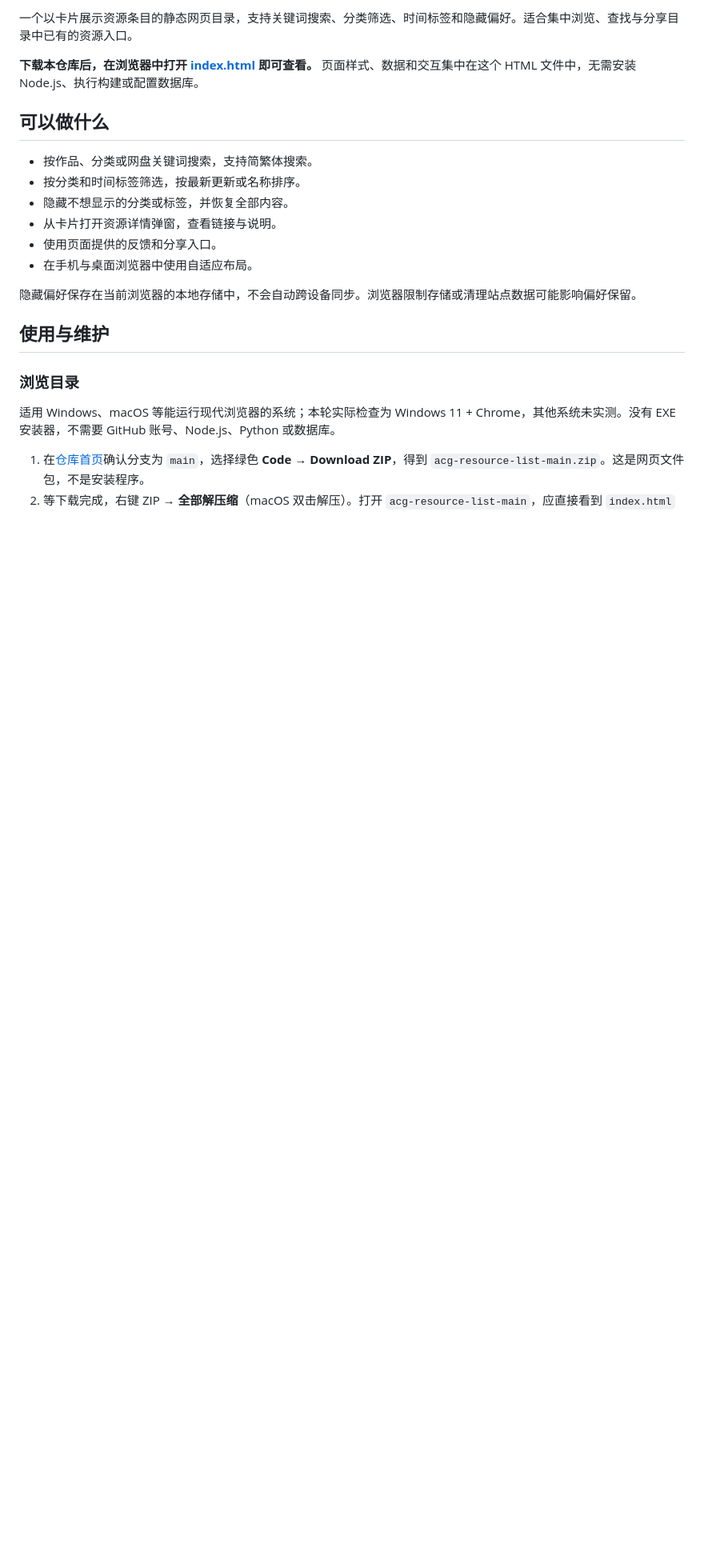
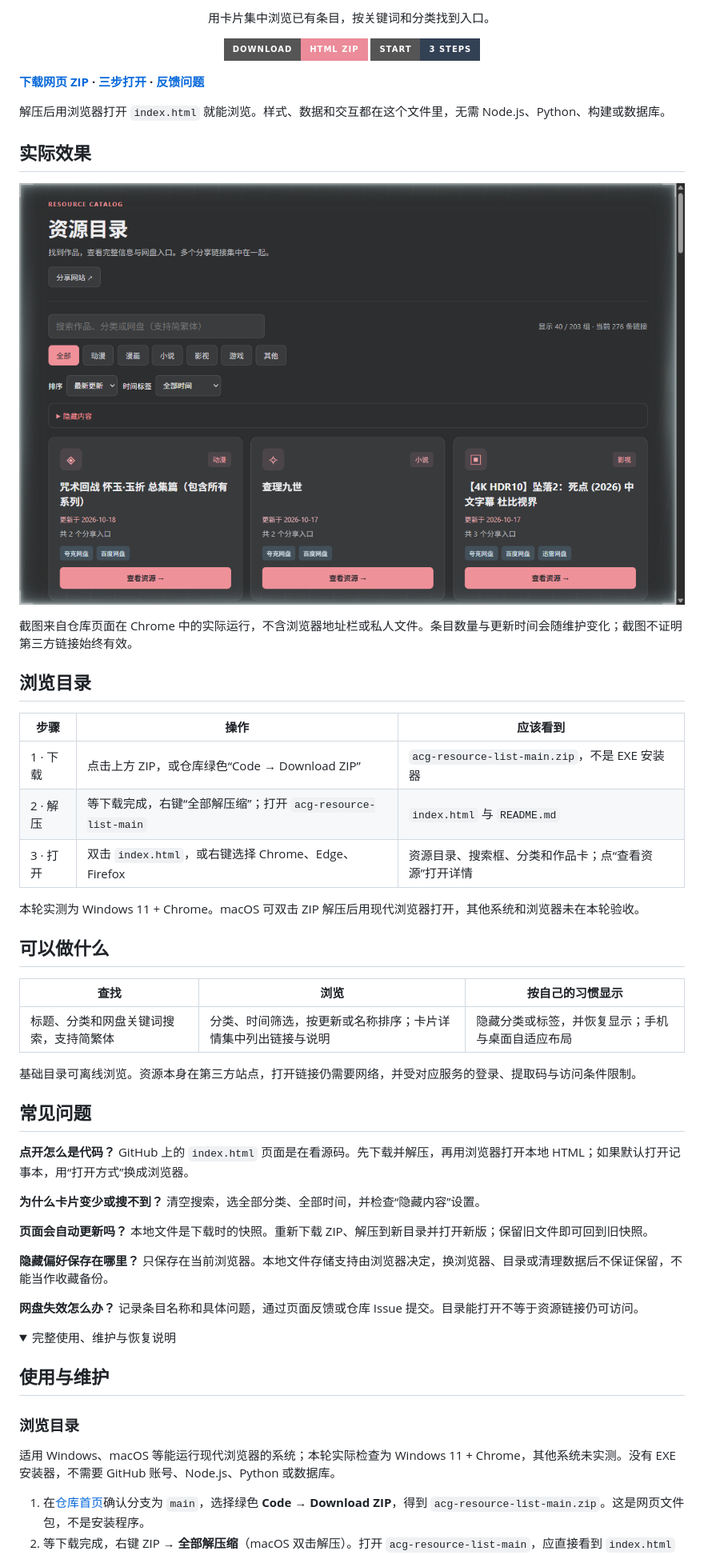
Before and after one commit to konghenfuxue-cpu/acg-resource-list, a Markdown page: README.md, the part around the change printed below. Shown: that part at 80% size. GitHub-like rendering; pictures changed too: docs/images/catalog-preview.png (added); folded sections open; badges without logos; blank space fills up the shorter version.

Commit message:
docs: add visual README and three-step start

```diff
--- a/README.md
+++ b/README.md
@@ -2,18 +2,53 @@
 
-一个以卡片展示资源条目的静态网页目录，支持关键词搜索、分类筛选、时间标签和隐藏偏好。适合集中浏览、查找与分享目录中已有的资源入口。
+<p align="center">用卡片集中浏览已有条目，按关键词和分类找到入口。</p>
 
-**下载本仓库后，在浏览器中打开 [index.html](index.html) 即可查看。** 页面样式、数据和交互集中在这个 HTML 文件中，无需安装 Node.js、执行构建或配置数据库。
+<p align="center">
+  <a href="https://github.com/konghenfuxue-cpu/acg-resource-list/archive/refs/heads/main.zip"><img src="https://img.shields.io/badge/Download-HTML_ZIP-ec8b99?style=for-the-badge&logo=github&logoColor=white" alt="下载完整网页 ZIP"></a>
+  <a href="#浏览目录"><img src="https://img.shields.io/badge/Start-3_Steps-334155?style=for-the-badge" alt="查看三步打开方法"></a>
+</p>
+
+**[下载网页 ZIP](https://github.com/konghenfuxue-cpu/acg-resource-list/archive/refs/heads/main.zip) · [三步打开](#浏览目录) · [反馈问题](https://github.com/konghenfuxue-cpu/acg-resource-list/issues)**
+
+解压后用浏览器打开 `index.html` 就能浏览。样式、数据和交互都在这个文件里，无需 Node.js、Python、构建或数据库。
+
+## 实际效果
+
+![公开目录页面：搜索、分类、排序与资源卡片](docs/images/catalog-preview.png)
+
+截图来自仓库页面在 Chrome 中的实际运行，不含浏览器地址栏或私人文件。条目数量与更新时间会随维护变化；截图不证明第三方链接始终有效。
+
+## 浏览目录
+
+| 步骤 | 操作 | 应该看到 |
+| --- | --- | --- |
+| 1 · 下载 | 点击上方 ZIP，或仓库绿色“Code → Download ZIP” | `acg-resource-list-main.zip`，不是 EXE 安装器 |
+| 2 · 解压 | 等下载完成，右键“全部解压缩”；打开 `acg-resource-list-main` | `index.html` 与 `README.md` |
+| 3 · 打开 | 双击 `index.html`，或右键选择 Chrome、Edge、Firefox | 资源目录、搜索框、分类和作品卡；点“查看资源”打开详情 |
+
+本轮实测为 Windows 11 + Chrome。macOS 可双击 ZIP 解压后用现代浏览器打开，其他系统和浏览器未在本轮验收。
 
 ## 可以做什么
 
-- 按作品、分类或网盘关键词搜索，支持简繁体搜索。
-- 按分类和时间标签筛选，按最新更新或名称排序。
-- 隐藏不想显示的分类或标签，并恢复全部内容。
-- 从卡片打开资源详情弹窗，查看链接与说明。
-- 使用页面提供的反馈和分享入口。
-- 在手机与桌面浏览器中使用自适应布局。
+| 查找 | 浏览 | 按自己的习惯显示 |
+| --- | --- | --- |
+| 标题、分类和网盘关键词搜索，支持简繁体 | 分类、时间筛选，按更新或名称排序；卡片详情集中列出链接与说明 | 隐藏分类或标签，并恢复显示；手机与桌面自适应布局 |
 
-隐藏偏好保存在当前浏览器的本地存储中，不会自动跨设备同步。浏览器限制存储或清理站点数据可能影响偏好保留。
+基础目录可离线浏览。资源本身在第三方站点，打开链接仍需要网络，并受对应服务的登录、提取码与访问条件限制。
+
+## 常见问题
+
+**点开怎么是代码？** GitHub 上的 `index.html` 页面是在看源码。先下载并解压，再用浏览器打开本地 HTML；如果默认打开记事本，用“打开方式”换成浏览器。
+
+**为什么卡片变少或搜不到？** 清空搜索，选全部分类、全部时间，并检查“隐藏内容”设置。
+
+**页面会自动更新吗？** 本地文件是下载时的快照。重新下载 ZIP、解压到新目录并打开新版；保留旧文件即可回到旧快照。
+
+**隐藏偏好保存在哪里？** 只保存在当前浏览器。本地文件存储支持由浏览器决定，换浏览器、目录或清理数据后不保证保留，不能当作收藏备份。
+
+**网盘失效怎么办？** 记录条目名称和具体问题，通过页面反馈或仓库 Issue 提交。目录能打开不等于资源链接仍可访问。
+
+<details>
+<summary>完整使用、维护与恢复说明</summary>
 
 ## 使用与维护
 
```
Also changed, not shown: other parts of README.md (+7 -1 lines).
